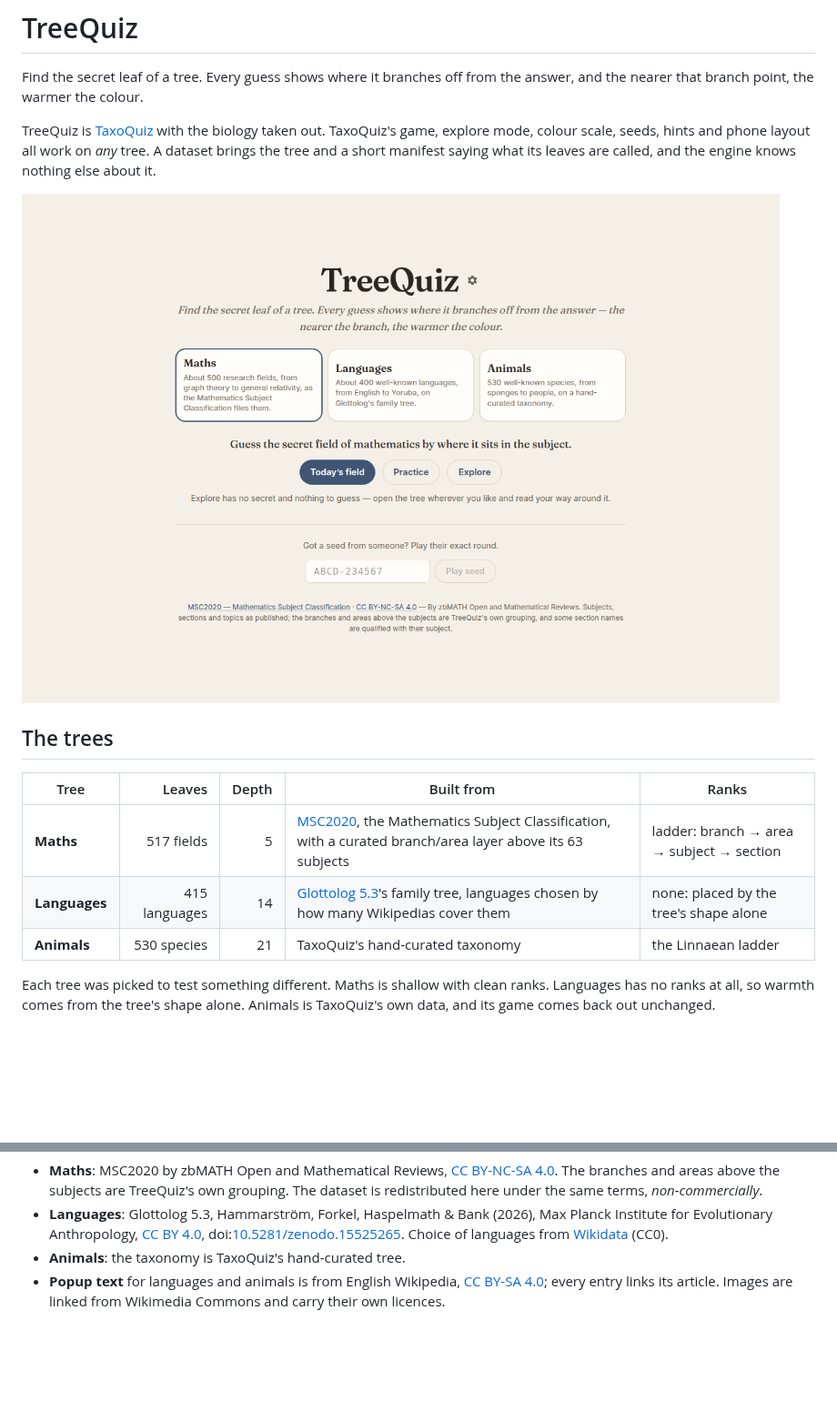
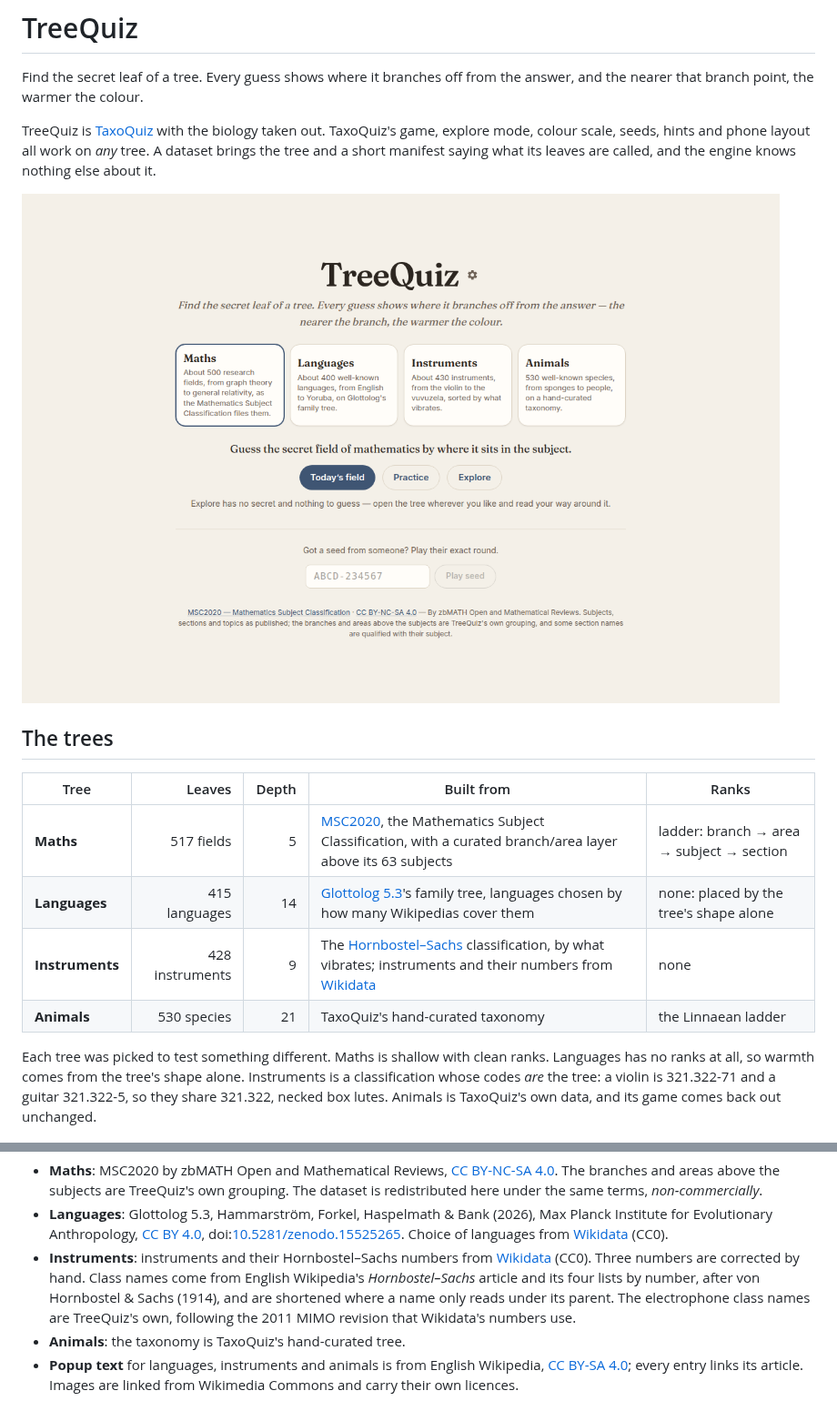
Before and after one commit to markharley12/TreeQuiz, a Markdown page: README.md, 2 parts joined by grey strips. Shown at 91% size. Drawn GitHub-style; pictures changed too: docs/images/start.png; blank space fills up the shorter version.

```diff
--- a/README.md
+++ b/README.md
@@ -17,11 +17,14 @@ about it.
 |---|---:|---:|---|---|
 | **Maths** | 517 fields | 5 | [MSC2020](https://msc2020.org), the Mathematics Subject Classification, with a curated branch/area layer above its 63 subjects | ladder: branch → area → subject → section |
 | **Languages** | 415 languages | 14 | [Glottolog 5.3](https://glottolog.org)'s family tree, languages chosen by how many Wikipedias cover them | none: placed by the tree's shape alone |
+| **Instruments** | 428 instruments | 9 | The [Hornbostel–Sachs](https://en.wikipedia.org/wiki/Hornbostel%E2%80%93Sachs) classification, by what vibrates; instruments and their numbers from [Wikidata](https://www.wikidata.org/wiki/Property:P1762) | none |
 | **Animals** | 530 species | 21 | TaxoQuiz's hand-curated taxonomy | the Linnaean ladder |
 
 Each tree was picked to test something different. Maths is shallow with clean
 ranks. Languages has no ranks at all, so warmth comes from the tree's shape
-alone. Animals is TaxoQuiz's own data, and its game comes back out unchanged.
+alone. Instruments is a classification whose codes *are* the tree: a violin is
+321.322-71 and a guitar 321.322-5, so they share 321.322, necked box lutes.
+Animals is TaxoQuiz's own data, and its game comes back out unchanged.
 
 ![A round of Maths](docs/images/game.png)
 
@@ -197,8 +208,15 @@ popup.
   [CC BY 4.0](https://creativecommons.org/licenses/by/4.0/),
   doi:[10.5281/zenodo.15525265](https://doi.org/10.5281/zenodo.15525265).
   Choice of languages from [Wikidata](https://www.wikidata.org) (CC0).
+- **Instruments**: instruments and their Hornbostel–Sachs numbers from
+  [Wikidata](https://www.wikidata.org) (CC0). Three numbers are corrected by
+  hand. Class names come from English Wikipedia's *Hornbostel–Sachs* article
+  and its four lists by number, after von Hornbostel & Sachs (1914), and are
+  shortened where a name only reads under its parent. The electrophone class
+  names are TreeQuiz's own, following the 2011 MIMO revision that Wikidata's
+  numbers use.
 - **Animals**: the taxonomy is TaxoQuiz's hand-curated tree.
-- **Popup text** for languages and animals is from English Wikipedia,
+- **Popup text** for languages, instruments and animals is from English Wikipedia,
   [CC BY-SA 4.0](https://creativecommons.org/licenses/by-sa/4.0/); every entry
   links its article. Images are linked from Wikimedia Commons and carry their
   own licences.
```
Also changed, not shown: other parts of README.md (+8 -0 lines), CLAUDE.md (+39 -7 lines), datagen/README.md (+8 -0 lines), docs/images/instruments.png (added), 7 other files.
